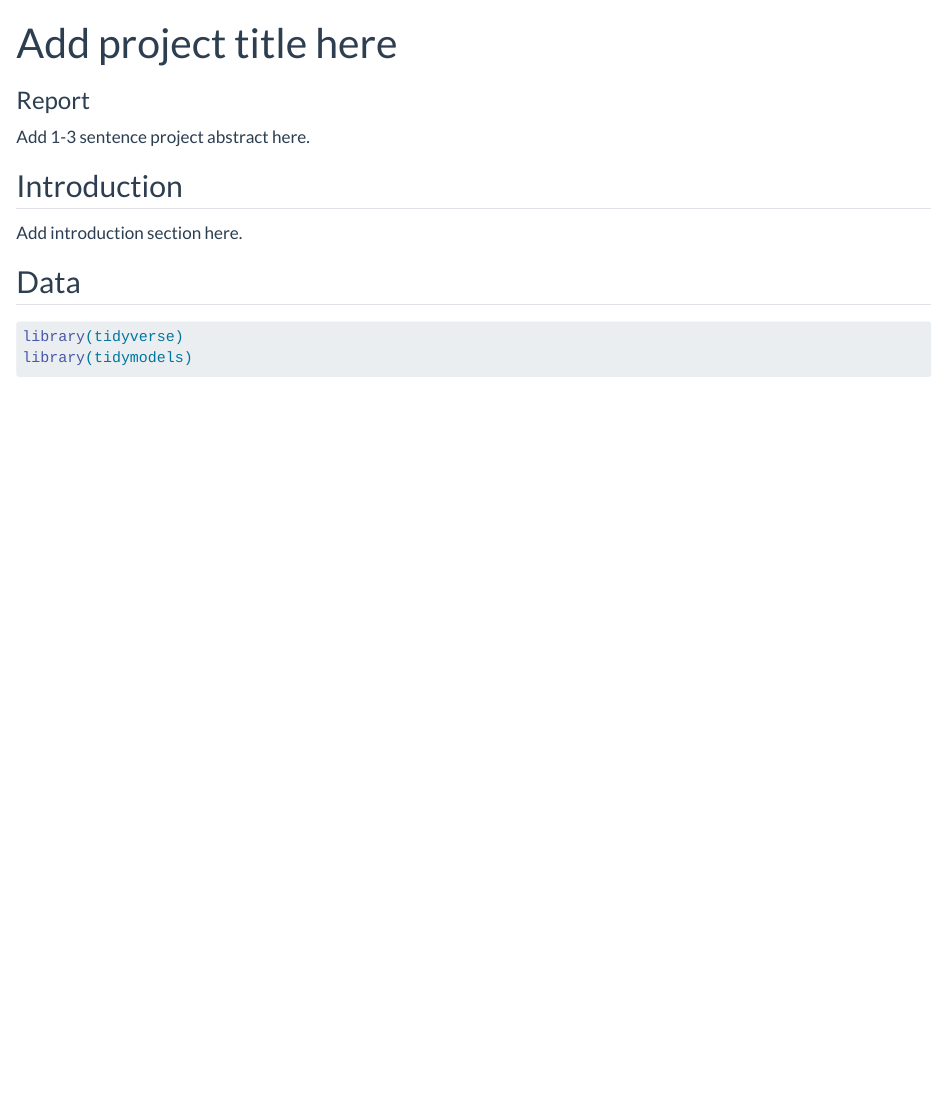
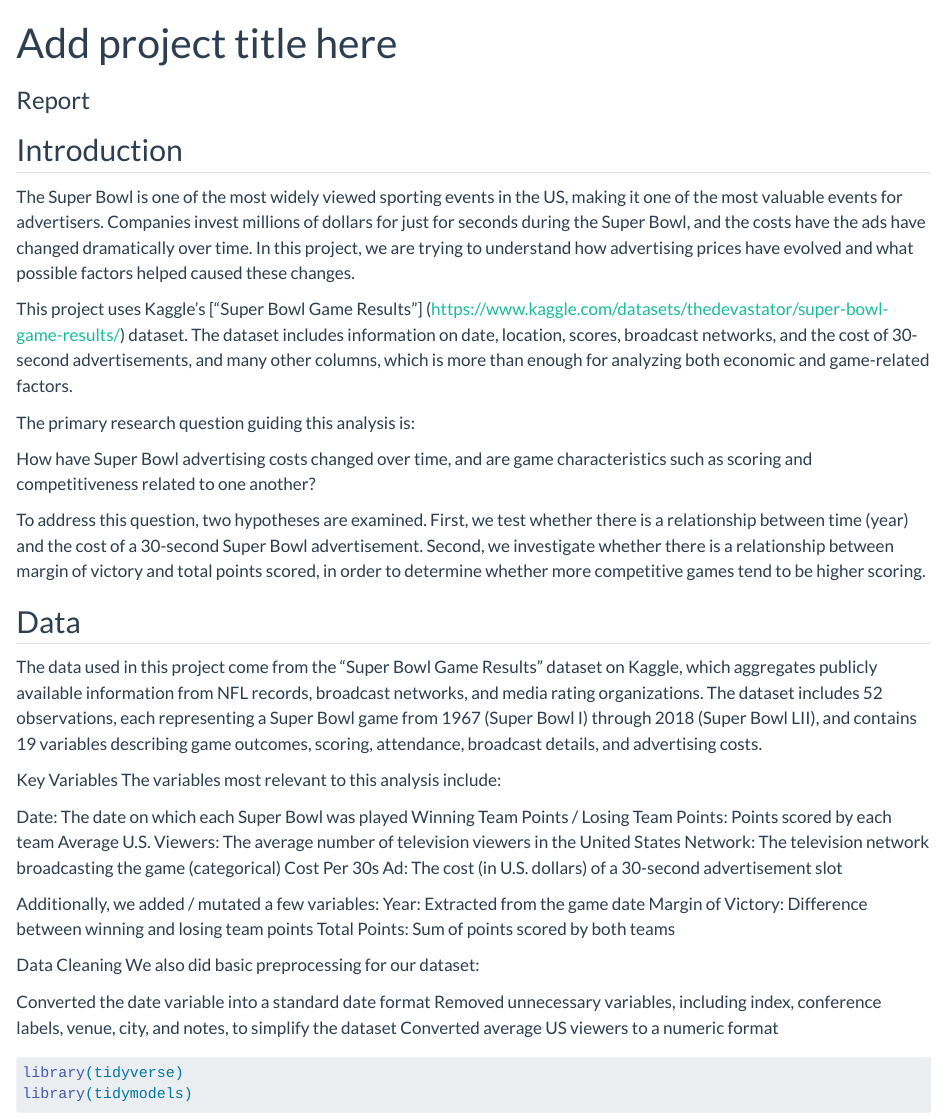
Before and after one commit to mahrizzain/Super-Bowl-Economics-Game-Dynamics-Advertising-and-Scoring-Analysis, a Quarto document (index.qmd): the page in a window 1100 px wide, from its top. Rendered offline with R 4.5, knitr and Pandoc in place of Quarto, with nearby package versions; long lines of code are wrapped.

Commit message:
did intro / data

````diff
--- a/index.qmd
+++ b/index.qmd
@@ -5,13 +5,43 @@ execute:
   echo: true
 ---
 
-Add 1-3 sentence project abstract here.
-
 ## Introduction
 
-Add introduction section here.
+The Super Bowl is one of the most widely viewed sporting events in the US, making it one of the most valuable events for advertisers. Companies invest millions of dollars for just for seconds during the Super Bowl, and the costs have the ads have changed dramatically over time. In this project, we are trying to understand how advertising prices have evolved and what possible factors helped caused these changes.
+
+This project uses Kaggle's [“Super Bowl Game Results”] (https://www.kaggle.com/datasets/thedevastator/super-bowl-game-results/) dataset. The dataset includes information on date, location, scores, broadcast networks, and the cost of 30-second advertisements, and many other columns, which is more than enough for analyzing both economic and game-related factors.
+
+The primary research question guiding this analysis is:
+
+How have Super Bowl advertising costs changed over time, and are game characteristics such as scoring and competitiveness related to one another?
+
+To address this question, two hypotheses are examined. First, we test whether there is a relationship between time (year) and the cost of a 30-second Super Bowl advertisement. Second, we investigate whether there is a relationship between margin of victory and total points scored, in order to determine whether more competitive games tend to be higher scoring.
 
 ## Data
+
+The data used in this project come from the “Super Bowl Game Results” dataset on Kaggle, which aggregates publicly available information from NFL records, broadcast networks, and media rating organizations. The dataset includes 52 observations, each representing a Super Bowl game from 1967 (Super Bowl I) through 2018 (Super Bowl LII), and contains 19 variables describing game outcomes, scoring, attendance, broadcast details, and advertising costs.
+
+Key Variables
+The variables most relevant to this analysis include:
+
+Date: The date on which each Super Bowl was played
+Winning Team Points / Losing Team Points: Points scored by each team
+Average U.S. Viewers: The average number of television viewers in the United States
+Network: The television network broadcasting the game (categorical)
+Cost Per 30s Ad: The cost (in U.S. dollars) of a 30-second advertisement slot
+
+Additionally, we added / mutated a few variables:
+Year: Extracted from the game date
+Margin of Victory: Difference between winning and losing team points
+Total Points: Sum of points scored by both teams
+
+Data Cleaning
+We also did basic preprocessing for our dataset:
+
+Converted the date variable into a standard date format
+Removed unnecessary variables, including index, conference labels, venue, city, and notes, to simplify the dataset
+Converted average US viewers to a numeric format
+
 
 ```{r}
 #| label: load-pkgs
````
